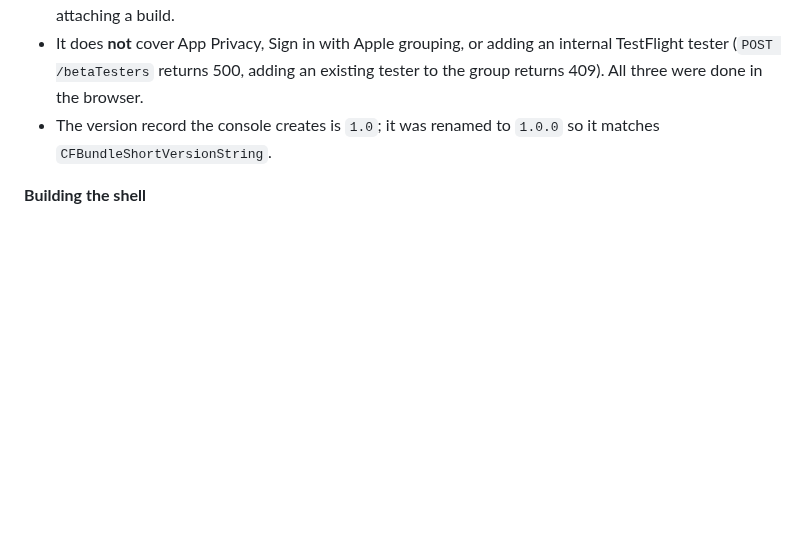
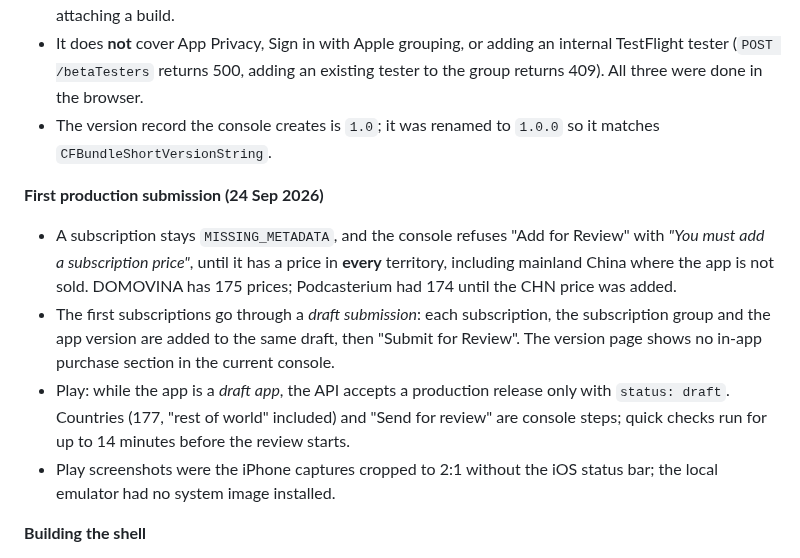
Before and after one commit to podcasterium/podcasterium-app, a Markdown page: docs/05-store-launch.md, the part around the change. GitHub-like rendering; blank space fills up the shorter version.

Commit message:
docs: record what the first production submission measured
Co-Authored-By: Claude Opus 5.5 (1M context) <noreply@anthropic.com>

```diff
--- a/docs/05-store-launch.md
+++ b/docs/05-store-launch.md
@@ -215,6 +215,23 @@ rediscover it. State of the records themselves: `03-…` §8.
 - The version record the console creates is `1.0`; it was renamed to `1.0.0`
   so it matches `CFBundleShortVersionString`.
 
+**First production submission (24 Sep 2026)**
+
+- A subscription stays `MISSING_METADATA`, and the console refuses "Add for
+  Review" with *"You must add a subscription price"*, until it has a price in
+  **every** territory, including mainland China where the app is not sold.
+  DOMOVINA has 175 prices; Podcasterium had 174 until the CHN price was added.
+- The first subscriptions go through a *draft submission*: each subscription,
+  the subscription group and the app version are added to the same draft,
+  then "Submit for Review". The version page shows no in-app purchase section
+  in the current console.
+- Play: while the app is a *draft app*, the API accepts a production release
+  only with `status: draft`. Countries (177, "rest of world" included) and
+  "Send for review" are console steps; quick checks run for up to 14 minutes
+  before the review starts.
+- Play screenshots were the iPhone captures cropped to 2:1 without the iOS
+  status bar; the local emulator had no system image installed.
+
 **Building the shell**
 
 - The upstream `main` checkout has no `packages/podcast_core`; the core lives
```
